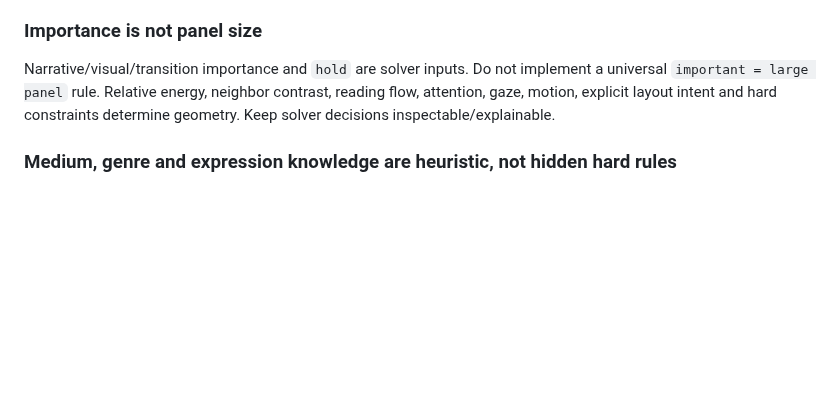
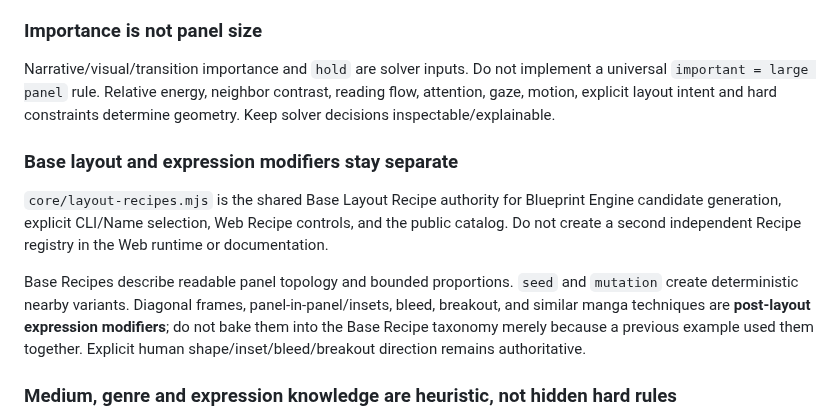
Before and after one commit to c-a-p-engineer/manga-blueprint-studio, a Markdown page: AGENTS.md, the part around the change. GitHub-like rendering; blank space fills up the shorter version.

Commit message:
docs: preserve Base Recipe and expression modifier boundary

```diff
--- a/AGENTS.md
+++ b/AGENTS.md
@@ -137,6 +137,11 @@ Assistance must not silently replace recorded panel layout, action intent, pose,
 
 Narrative/visual/transition importance and `hold` are solver inputs. Do not implement a universal `important = large panel` rule. Relative energy, neighbor contrast, reading flow, attention, gaze, motion, explicit layout intent and hard constraints determine geometry. Keep solver decisions inspectable/explainable.
 
+### Base layout and expression modifiers stay separate
+
+`core/layout-recipes.mjs` is the shared Base Layout Recipe authority for Blueprint Engine candidate generation, explicit CLI/Name selection, Web Recipe controls, and the public catalog. Do not create a second independent Recipe registry in the Web runtime or documentation.
+
+Base Recipes describe readable panel topology and bounded proportions. `seed` and `mutation` create deterministic nearby variants. Diagonal frames, panel-in-panel/insets, bleed, breakout, and similar manga techniques are **post-layout expression modifiers**; do not bake them into the Base Recipe taxonomy merely because a previous example used them together. Explicit human shape/inset/bleed/breakout direction remains authoritative.
 ### Medium, genre and expression knowledge are heuristic, not hidden hard rules
 
 The shared knowledge base and expression catalog may provide starting recommendations for panel density, transition, camera, composition, style or technique choice. Treat these as **candidate biases** only.
```
